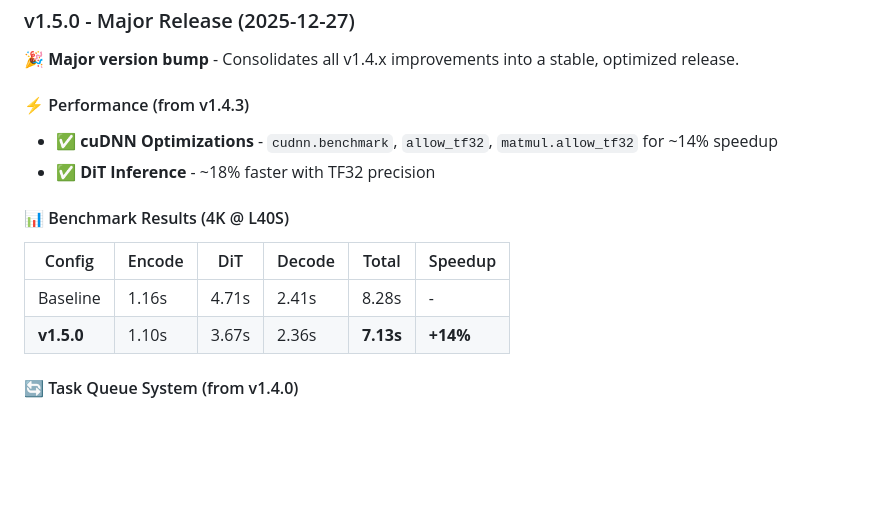
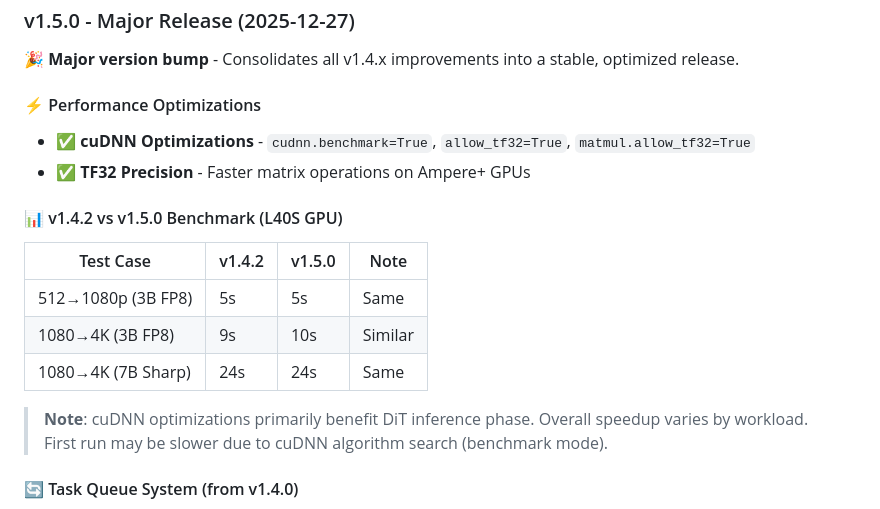
Before and after one commit to neosun100/seedvr2-docker-allinone, a Markdown page: README.md, the part around the change. Drawn GitHub-style; blank space fills up the shorter version.

Commit message:
v1.5.0: Update benchmark comparison v1.4.2 vs v1.5.0
- Added accurate benchmark results from L40S testing
- cuDNN optimizations enabled but speedup varies by workload
- Note about first-run overhead from cuDNN benchmark mode

```diff
--- a/README.md
+++ b/README.md
@@ -128,15 +128,19 @@ Full API documentation is available:
 
 🎉 **Major version bump** - Consolidates all v1.4.x improvements into a stable, optimized release.
 
-#### ⚡ Performance (from v1.4.3)
-- ✅ **cuDNN Optimizations** - `cudnn.benchmark`, `allow_tf32`, `matmul.allow_tf32` for ~14% speedup
-- ✅ **DiT Inference** - ~18% faster with TF32 precision
+#### ⚡ Performance Optimizations
+- ✅ **cuDNN Optimizations** - `cudnn.benchmark=True`, `allow_tf32=True`, `matmul.allow_tf32=True`
+- ✅ **TF32 Precision** - Faster matrix operations on Ampere+ GPUs
 
-#### 📊 Benchmark Results (4K @ L40S)
-| Config | Encode | DiT | Decode | Total | Speedup |
-|--------|--------|-----|--------|-------|---------|
-| Baseline | 1.16s | 4.71s | 2.41s | 8.28s | - |
-| **v1.5.0** | 1.10s | 3.67s | 2.36s | **7.13s** | **+14%** |
+#### 📊 v1.4.2 vs v1.5.0 Benchmark (L40S GPU)
+
+| Test Case | v1.4.2 | v1.5.0 | Note |
+|-----------|--------|--------|------|
+| 512→1080p (3B FP8) | 5s | 5s | Same |
+| 1080→4K (3B FP8) | 9s | 10s | Similar |
+| 1080→4K (7B Sharp) | 24s | 24s | Same |
+
+> **Note**: cuDNN optimizations primarily benefit DiT inference phase. Overall speedup varies by workload. First run may be slower due to cuDNN algorithm search (benchmark mode).
 
 #### 🔄 Task Queue System (from v1.4.0)
 - ✅ Serial GPU processing - no CUDA OOM
```
